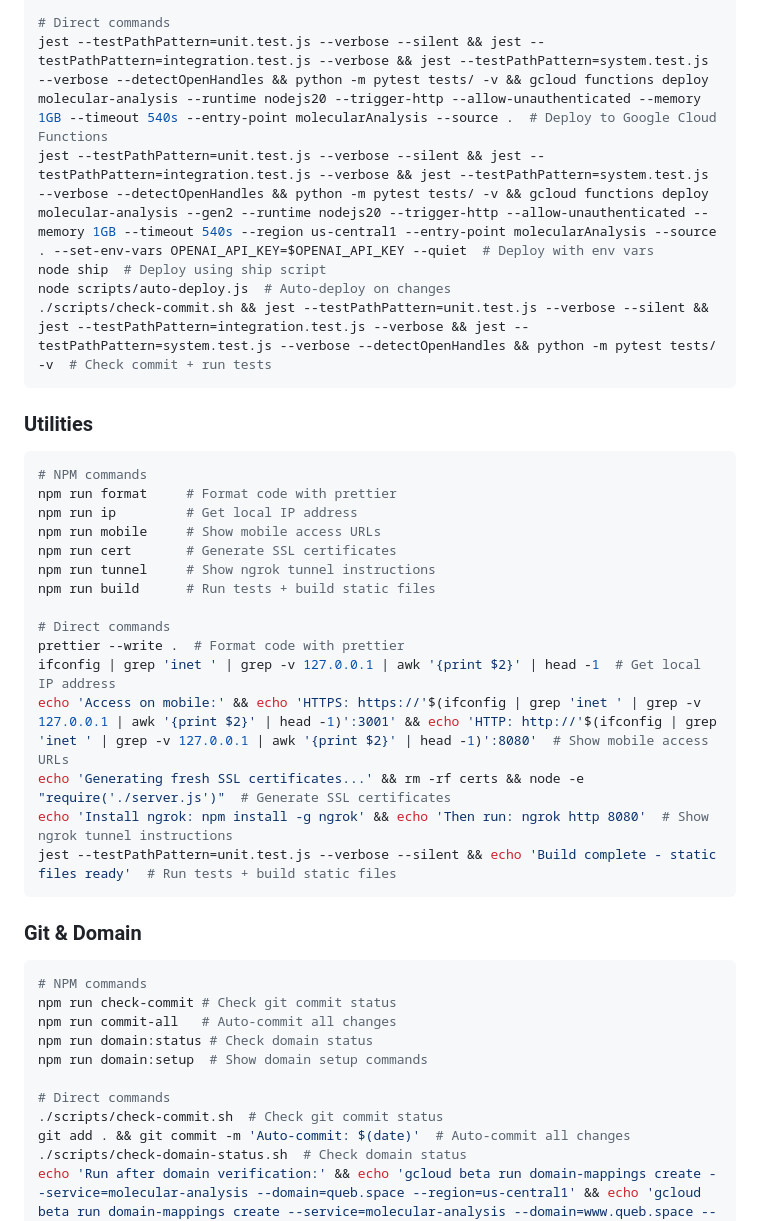
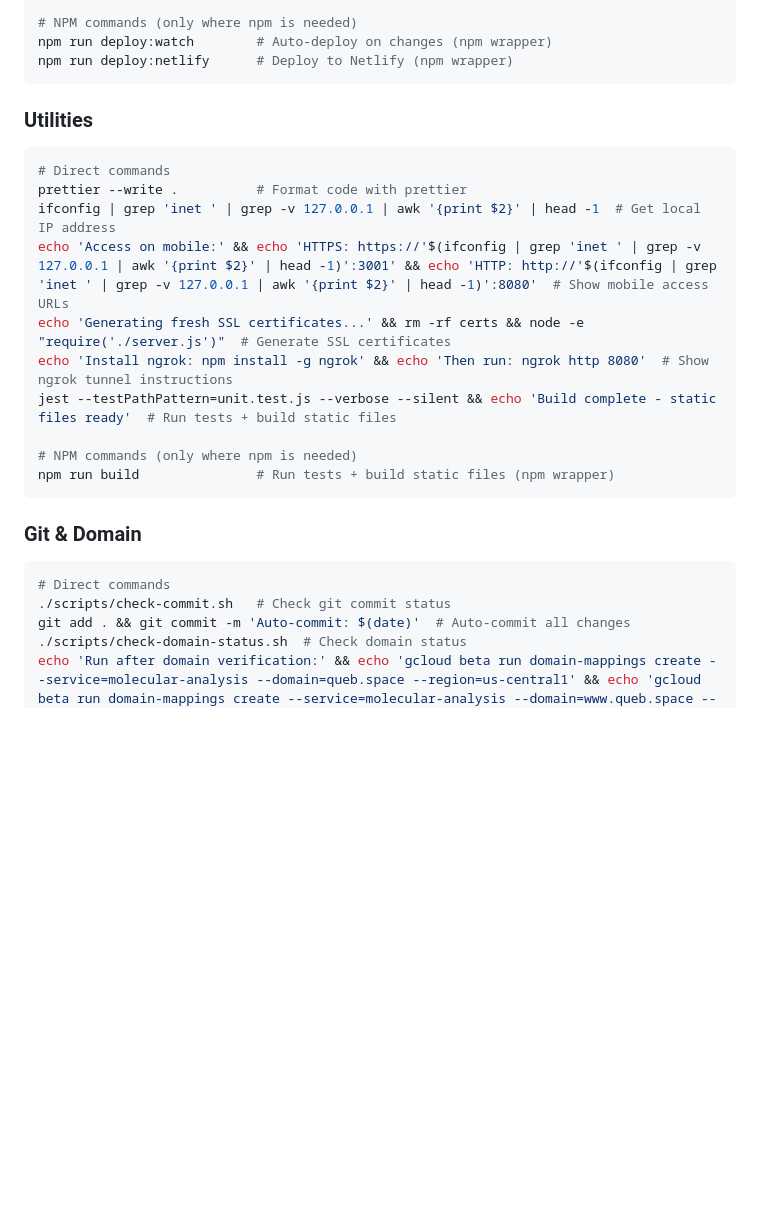
Before and after one commit to mciliv/mol, a Markdown page: README.md, the part around the change printed below. Drawn GitHub-style; blank space fills up the shorter version.

````diff
--- a/README.md
+++ b/README.md
@@ -76,41 +43,27 @@ npm run pre-deploy # Check commit + run tests
 
-# Direct commands
-jest --testPathPattern=unit.test.js --verbose --silent && jest --testPathPattern=integration.test.js --verbose && jest --testPathPattern=system.test.js --verbose --detectOpenHandles && python -m pytest tests/ -v && gcloud functions deploy molecular-analysis --runtime nodejs20 --trigger-http --allow-unauthenticated --memory 1GB --timeout 540s --entry-point molecularAnalysis --source .  # Deploy to Google Cloud Functions
-jest --testPathPattern=unit.test.js --verbose --silent && jest --testPathPattern=integration.test.js --verbose && jest --testPathPattern=system.test.js --verbose --detectOpenHandles && python -m pytest tests/ -v && gcloud functions deploy molecular-analysis --gen2 --runtime nodejs20 --trigger-http --allow-unauthenticated --memory 1GB --timeout 540s --region us-central1 --entry-point molecularAnalysis --source . --set-env-vars OPENAI_API_KEY=$OPENAI_API_KEY --quiet  # Deploy with env vars
-node ship  # Deploy using ship script
-node scripts/auto-deploy.js  # Auto-deploy on changes
-./scripts/check-commit.sh && jest --testPathPattern=unit.test.js --verbose --silent && jest --testPathPattern=integration.test.js --verbose && jest --testPathPattern=system.test.js --verbose --detectOpenHandles && python -m pytest tests/ -v  # Check commit + run tests
+# NPM commands (only where npm is needed)
+npm run deploy:watch        # Auto-deploy on changes (npm wrapper)
+npm run deploy:netlify      # Deploy to Netlify (npm wrapper)
 ```
 
 ### Utilities
 ```bash
-# NPM commands
-npm run format     # Format code with prettier
-npm run ip         # Get local IP address
-npm run mobile     # Show mobile access URLs
-npm run cert       # Generate SSL certificates
-npm run tunnel     # Show ngrok tunnel instructions
-npm run build      # Run tests + build static files
-
 # Direct commands
-prettier --write .  # Format code with prettier
+prettier --write .          # Format code with prettier
 ifconfig | grep 'inet ' | grep -v 127.0.0.1 | awk '{print $2}' | head -1  # Get local IP address
 echo 'Access on mobile:' && echo 'HTTPS: https://'$(ifconfig | grep 'inet ' | grep -v 127.0.0.1 | awk '{print $2}' | head -1)':3001' && echo 'HTTP: http://'$(ifconfig | grep 'inet ' | grep -v 127.0.0.1 | awk '{print $2}' | head -1)':8080'  # Show mobile access URLs
 echo 'Generating fresh SSL certificates...' && rm -rf certs && node -e "require('./server.js')"  # Generate SSL certificates
 echo 'Install ngrok: npm install -g ngrok' && echo 'Then run: ngrok http 8080'  # Show ngrok tunnel instructions
 jest --testPathPattern=unit.test.js --verbose --silent && echo 'Build complete - static files ready'  # Run tests + build static files
+
+# NPM commands (only where npm is needed)
+npm run build               # Run tests + build static files (npm wrapper)
 ```
 
 ### Git & Domain
 ```bash
-# NPM commands
-npm run check-commit # Check git commit status
-npm run commit-all   # Auto-commit all changes
-npm run domain:status # Check domain status
-npm run domain:setup  # Show domain setup commands
-
 # Direct commands
-./scripts/check-commit.sh  # Check git commit status
+./scripts/check-commit.sh   # Check git commit status
 git add . && git commit -m 'Auto-commit: $(date)'  # Auto-commit all changes
 ./scripts/check-domain-status.sh  # Check domain status
 echo 'Run after domain verification:' && echo 'gcloud beta run domain-mappings create --service=molecular-analysis --domain=queb.space --region=us-central1' && echo 'gcloud beta run domain-mappings create --service=molecular-analysis --domain=www.queb.space --region=us-central1'  # Show domain setup commands
````
Also changed, not shown: other parts of README.md (+24 -57 lines).
